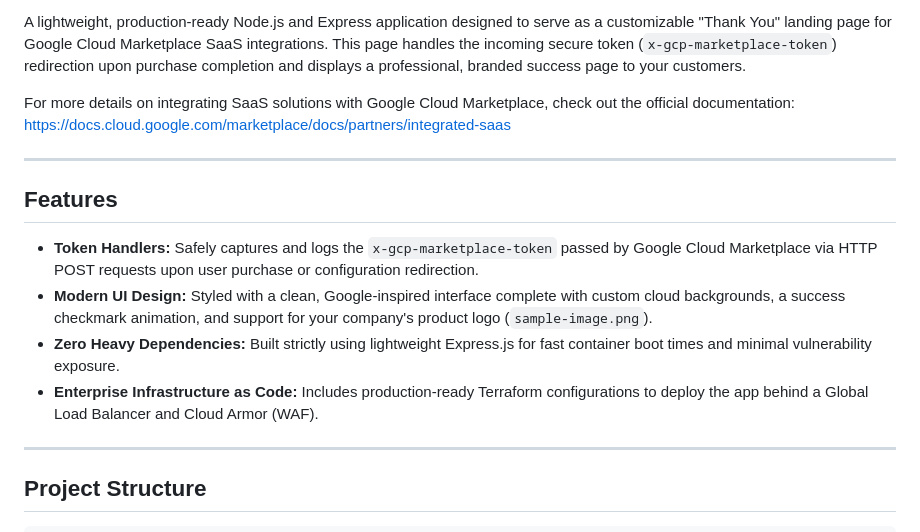
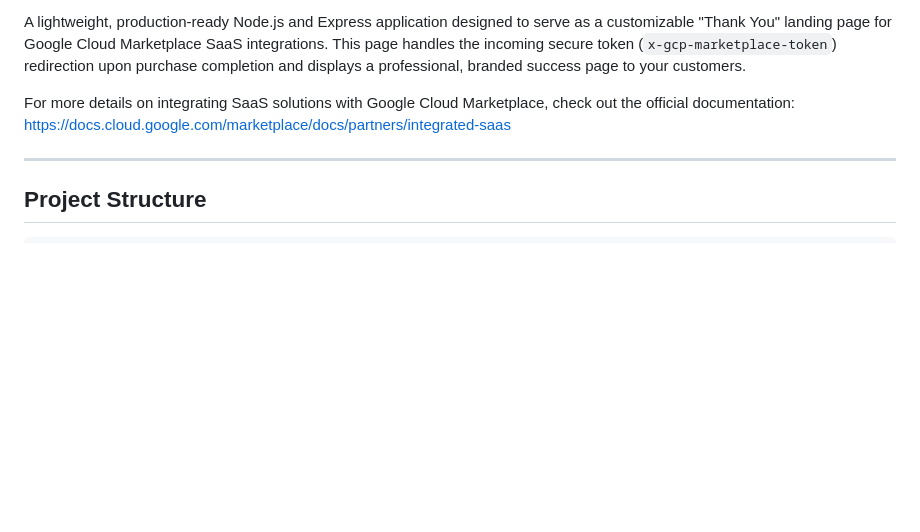
Before and after one commit to gcp-marketplace/gcp-marketplace, a Markdown page: landing-page-simple/README.md, the part around the change. GitHub-like rendering; blank space fills up the shorter version.

```diff
--- a/landing-page-simple/README.md
+++ b/landing-page-simple/README.md
@@ -6,15 +6,6 @@ A lightweight, production-ready Node.js and Express application designed to serv
 
 For more details on integrating SaaS solutions with Google Cloud Marketplace, check out the official documentation:
 https://docs.cloud.google.com/marketplace/docs/partners/integrated-saas
-
----
-
-## Features
-
-- **Token Handlers:** Safely captures and logs the `x-gcp-marketplace-token` passed by Google Cloud Marketplace via HTTP POST requests upon user purchase or configuration redirection.
-- **Modern UI Design:** Styled with a clean, Google-inspired interface complete with custom cloud backgrounds, a success checkmark animation, and support for your company's product logo (`sample-image.png`).
-- **Zero Heavy Dependencies:** Built strictly using lightweight Express.js for fast container boot times and minimal vulnerability exposure.
-- **Enterprise Infrastructure as Code:** Includes production-ready Terraform configurations to deploy the app behind a Global Load Balancer and Cloud Armor (WAF).
 
 ---
 
```
